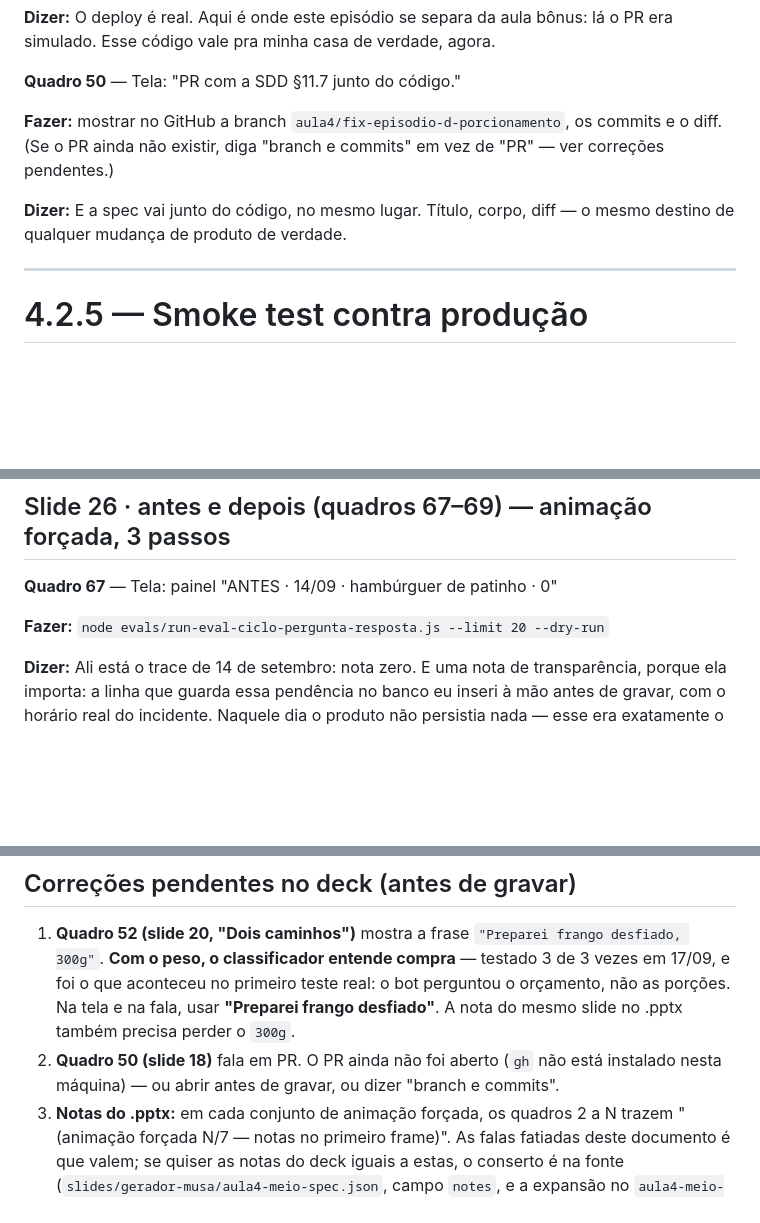
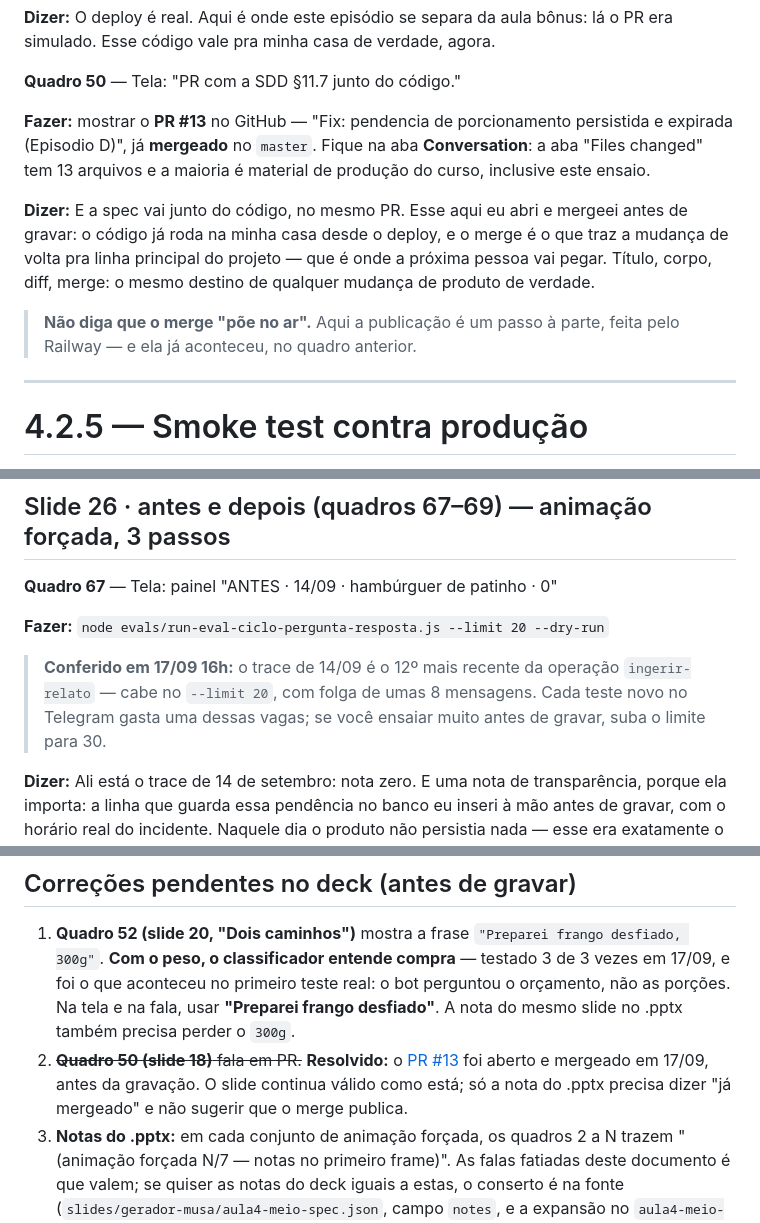
Before and after one commit to Djegao/alura-produto-ficticio, a Markdown page: docs/aula4-ensaio-meio-episodio-d.md, 3 parts joined by grey strips. Rendered like a GitHub page; blank space fills up the shorter version.

Commit message:
Ensaio: PR #13 mergeado no quadro 50 e folga do --limit 20 conferida
Co-Authored-By: Claude Opus 5 <noreply@anthropic.com>

```diff
--- a/docs/aula4-ensaio-meio-episodio-d.md
+++ b/docs/aula4-ensaio-meio-episodio-d.md
@@ -394,12 +394,19 @@ agora.
 
 **Quadro 50** — Tela: "PR com a SDD §11.7 junto do código."
 
-**Fazer:** mostrar no GitHub a branch `aula4/fix-episodio-d-porcionamento`,
-os commits e o diff. (Se o PR ainda não existir, diga "branch e commits" em
-vez de "PR" — ver correções pendentes.)
+**Fazer:** mostrar o **PR #13** no GitHub — "Fix: pendencia de porcionamento
+persistida e expirada (Episodio D)", já **mergeado** no `master`. Fique na
+aba **Conversation**: a aba "Files changed" tem 13 arquivos e a maioria é
+material de produção do curso, inclusive este ensaio.
 
-**Dizer:** E a spec vai junto do código, no mesmo lugar. Título, corpo,
-diff — o mesmo destino de qualquer mudança de produto de verdade.
+**Dizer:** E a spec vai junto do código, no mesmo PR. Esse aqui eu abri e
+mergeei antes de gravar: o código já roda na minha casa desde o deploy, e o
+merge é o que traz a mudança de volta pra linha principal do projeto — que é
+onde a próxima pessoa vai pegar. Título, corpo, diff, merge: o mesmo destino
+de qualquer mudança de produto de verdade.
+
+> **Não diga que o merge "põe no ar".** Aqui a publicação é um passo à
+> parte, feita pelo Railway — e ela já aconteceu, no quadro anterior.
 
 ---
 
@@ -548,6 +555,11 @@ eval pula: ainda é cedo pra julgar. Repara que nem o eval decide o que é
 
 **Fazer:** `node evals/run-eval-ciclo-pergunta-resposta.js --limit 20 --dry-run`
 
+> **Conferido em 17/09 16h:** o trace de 14/09 é o 12º mais recente da
+> operação `ingerir-relato` — cabe no `--limit 20`, com folga de umas 8
+> mensagens. Cada teste novo no Telegram gasta uma dessas vagas; se você
+> ensaiar muito antes de gravar, suba o limite para 30.
+
 **Dizer:** Ali está o trace de 14 de setembro: nota zero. E uma nota de
 transparência, porque ela importa: a linha que guarda essa pendência no
 banco eu inseri à mão antes de gravar, com o horário real do incidente.
@@ -651,9 +663,11 @@ propósito sem corrigir, o da lasanha. Até lá.
    no primeiro teste real: o bot perguntou o orçamento, não as porções. Na
    tela e na fala, usar **"Preparei frango desfiado"**. A nota do mesmo
    slide no .pptx também precisa perder o `300g`.
-2. **Quadro 50 (slide 18)** fala em PR. O PR ainda não foi aberto (`gh` não
-   está instalado nesta máquina) — ou abrir antes de gravar, ou dizer
-   "branch e commits".
+2. ~~**Quadro 50 (slide 18)** fala em PR.~~ **Resolvido:** o
+   [PR #13](https://github.com/Djegao/alura-produto-ficticio/pull/13) foi
+   aberto e mergeado em 17/09, antes da gravação. O slide continua válido
+   como está; só a nota do .pptx precisa dizer "já mergeado" e não sugerir
+   que o merge publica.
 3. **Notas do .pptx:** em cada conjunto de animação forçada, os quadros
    2 a N trazem "(animação forçada N/7 — notas no primeiro frame)". As
    falas fatiadas deste documento é que valem; se quiser as notas do deck
```
